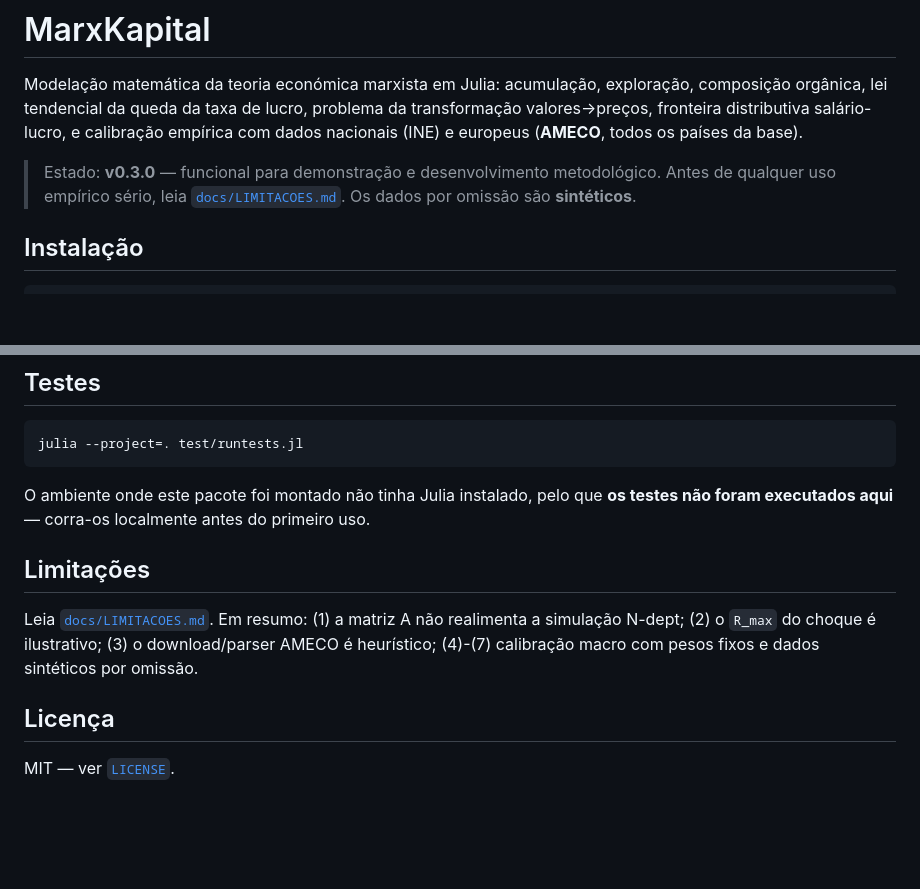
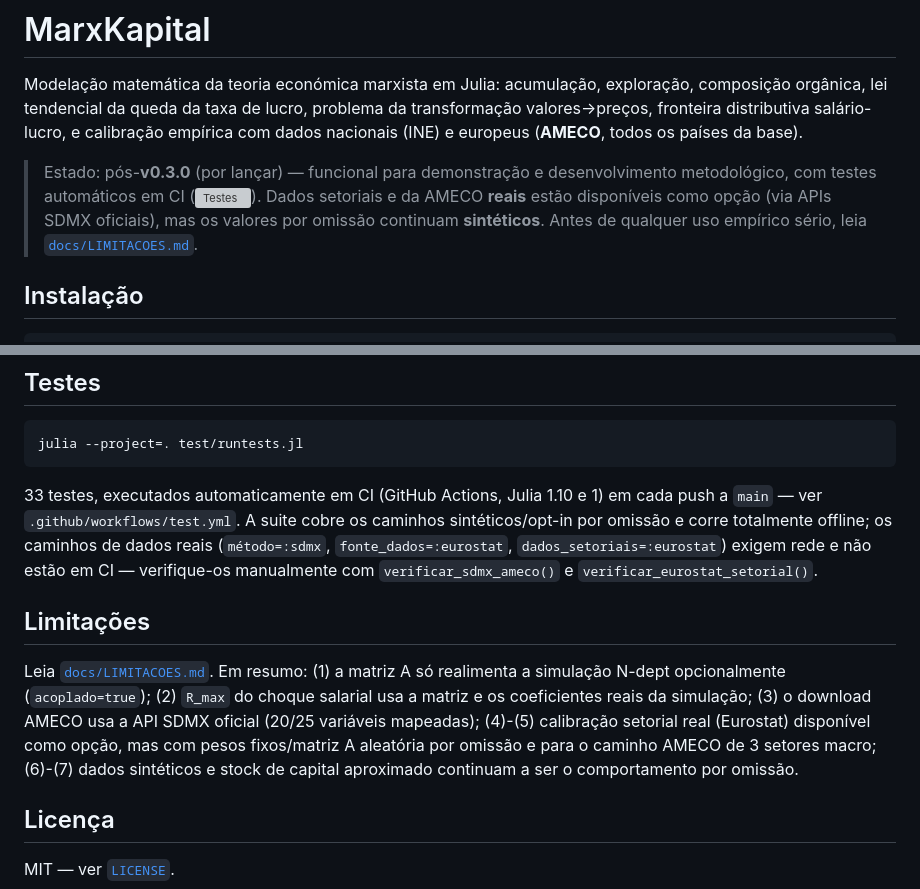
Before and after one commit to randsley/MarxKapital, a Markdown page: README.md, 2 parts joined by grey strips. Rendered like a GitHub page; blank space fills up the shorter version; grey boxes are pictures that could not be loaded.

````diff
--- a/README.md
+++ b/README.md
@@ -6,10 +6,13 @@ problema da transformação valores→preços, fronteira distributiva salário-l
 e calibração empírica com dados nacionais (INE) e europeus (**AMECO**, todos os
 países da base).
 
-> Estado: **v0.3.0** — funcional para demonstração e desenvolvimento
-> metodológico. Antes de qualquer uso empírico sério, leia
-> [`docs/LIMITACOES.md`](docs/LIMITACOES.md). Os dados por omissão são
-> **sintéticos**.
+> Estado: pós-**v0.3.0** (por lançar) — funcional para demonstração e
+> desenvolvimento metodológico, com testes automáticos em CI
+> ([![Testes](https://github.com/randsley/MarxKapital/actions/workflows/test.yml/badge.svg)](https://github.com/randsley/MarxKapital/actions/workflows/test.yml)).
+> Dados setoriais e da AMECO **reais** estão disponíveis como opção (via
+> APIs SDMX oficiais), mas os valores por omissão continuam **sintéticos**.
+> Antes de qualquer uso empírico sério, leia
+> [`docs/LIMITACOES.md`](docs/LIMITACOES.md).
 
 ## Instalação
 
@@ -147,16 +150,23 @@ raio espectral de `Aᵀ`.
 julia --project=. test/runtests.jl
 ```
 
-O ambiente onde este pacote foi montado não tinha Julia instalado, pelo que
-**os testes não foram executados aqui** — corra-os localmente antes do
-primeiro uso.
+33 testes, executados automaticamente em CI (GitHub Actions, Julia 1.10 e 1)
+em cada push a `main` — ver `.github/workflows/test.yml`. A suite cobre os
+caminhos sintéticos/opt-in por omissão e corre totalmente offline; os
+caminhos de dados reais (`método=:sdmx`, `fonte_dados=:eurostat`,
+`dados_setoriais=:eurostat`) exigem rede e não estão em CI — verifique-os
+manualmente com `verificar_sdmx_ameco()` e `verificar_eurostat_setorial()`.
 
 ## Limitações
 
-Leia [`docs/LIMITACOES.md`](docs/LIMITACOES.md). Em resumo: (1) a matriz A não
-realimenta a simulação N-dept; (2) o `R_max` do choque é ilustrativo; (3) o
-download/parser AMECO é heurístico; (4)-(7) calibração macro com pesos fixos e
-dados sintéticos por omissão.
+Leia [`docs/LIMITACOES.md`](docs/LIMITACOES.md). Em resumo: (1) a matriz A só
+realimenta a simulação N-dept opcionalmente (`acoplado=true`); (2) `R_max` do
+choque salarial usa a matriz e os coeficientes reais da simulação; (3) o
+download AMECO usa a API SDMX oficial (20/25 variáveis mapeadas); (4)-(5)
+calibração setorial real (Eurostat) disponível como opção, mas com pesos
+fixos/matriz A aleatória por omissão e para o caminho AMECO de 3 setores
+macro; (6)-(7) dados sintéticos e stock de capital aproximado continuam a ser
+o comportamento por omissão.
 
 ## Licença
 
````
Also changed, not shown: docs/ESTADO_DO_PROJETO.md (+52 -39 lines), docs/LIMITACOES.md (+7 -3 lines).
